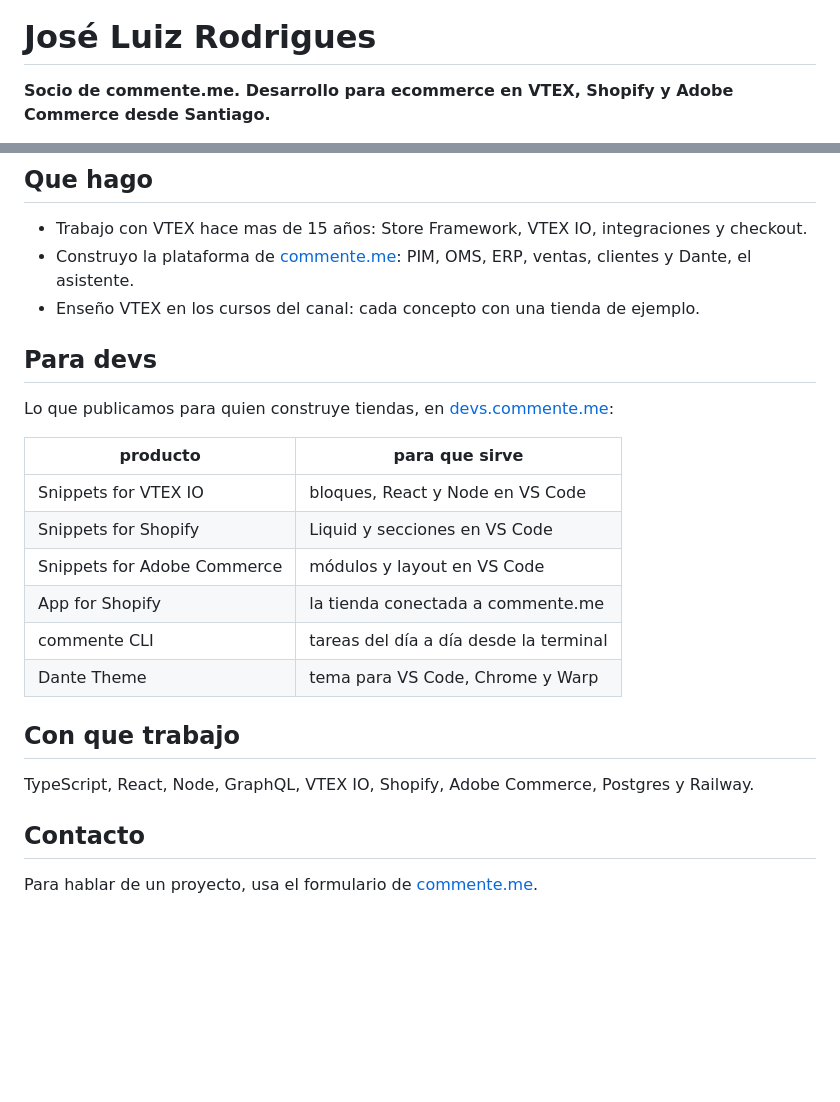
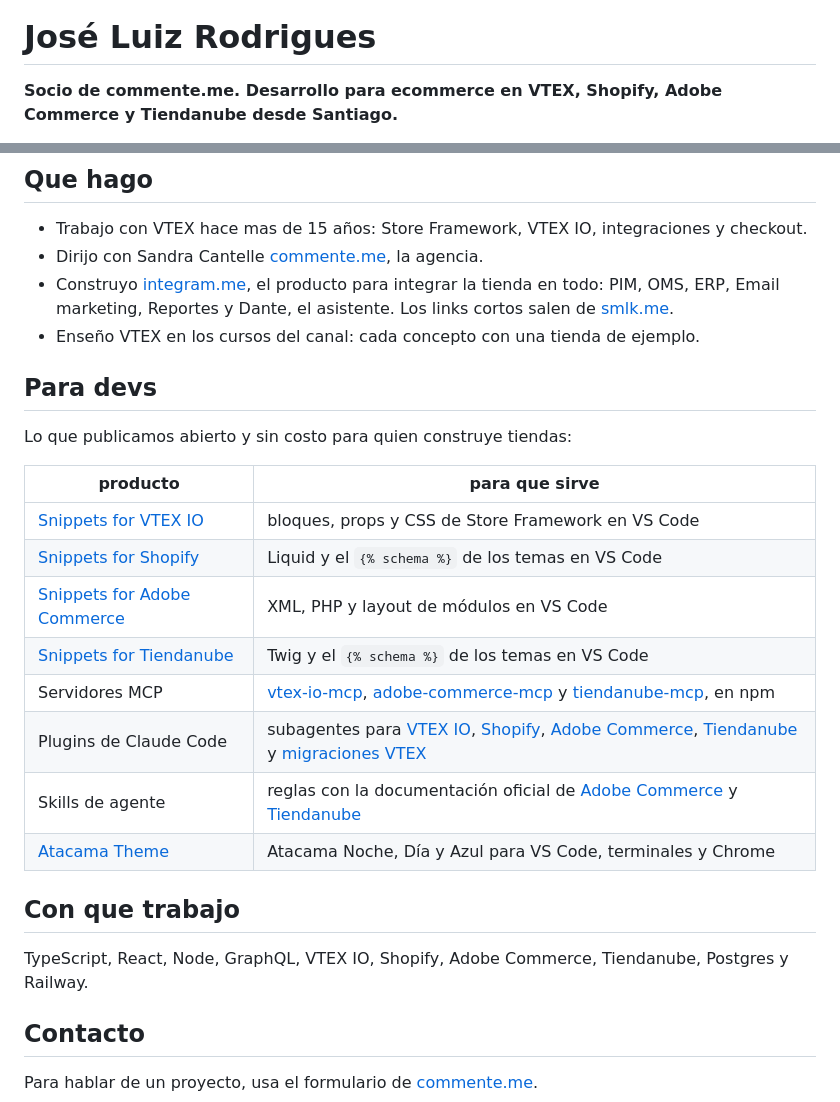
Before and after one commit to zeluizr/zeluizr, a Markdown page: README.md, 2 parts joined by grey strips. GitHub-like rendering; blank space fills up the shorter version.

Commit message:
docs: perfil no Atacama 2.0
Banner novo, integram.me como produto, Atacama Theme no lugar do
Dante Theme, os produtos públicos para devs com link e sem
devs.commente.me, que não existe mais.

Co-Authored-By: Claude Opus 5.5 <noreply@anthropic.com>

```diff
--- a/README.md
+++ b/README.md
@@ -4,5 +2,5 @@
 
 # José Luiz Rodrigues
 
-**Socio de commente.me. Desarrollo para ecommerce en VTEX, Shopify y Adobe Commerce desde Santiago.**
+**Socio de commente.me. Desarrollo para ecommerce en VTEX, Shopify, Adobe Commerce y Tiendanube desde Santiago.**
 
@@ -11,25 +9,28 @@
 ## Que hago
 
 - Trabajo con VTEX hace mas de 15 años: Store Framework, VTEX IO, integraciones y checkout.
-- Construyo la plataforma de [commente.me](https://www.commente.me): PIM, OMS, ERP, ventas, clientes y Dante, el asistente.
+- Dirijo con Sandra Cantelle [commente.me](https://www.commente.me), la agencia.
+- Construyo [integram.me](https://www.integram.me), el producto para integrar la tienda en todo: PIM, OMS, ERP, Email marketing, Reportes y Dante, el asistente. Los links cortos salen de [smlk.me](https://www.smlk.me).
 - Enseño VTEX en los cursos del canal: cada concepto con una tienda de ejemplo.
 
 ## Para devs
 
-Lo que publicamos para quien construye tiendas, en [devs.commente.me](https://devs.commente.me):
+Lo que publicamos abierto y sin costo para quien construye tiendas:
 
 | producto | para que sirve |
 |---|---|
-| Snippets for VTEX IO | bloques, React y Node en VS Code |
-| Snippets for Shopify | Liquid y secciones en VS Code |
-| Snippets for Adobe Commerce | módulos y layout en VS Code |
-| App for Shopify | la tienda conectada a commente.me |
-| commente CLI | tareas del día a día desde la terminal |
-| Dante Theme | tema para VS Code, Chrome y Warp |
+| [Snippets for VTEX IO](https://github.com/commentemeapp/vtex-io-snippets) | bloques, props y CSS de Store Framework en VS Code |
+| [Snippets for Shopify](https://github.com/commentemeapp/shopify-snippets) | Liquid y el `{% schema %}` de los temas en VS Code |
+| [Snippets for Adobe Commerce](https://github.com/commentemeapp/adobe-commerce-snippets) | XML, PHP y layout de módulos en VS Code |
+| [Snippets for Tiendanube](https://github.com/commentemeapp/tiendanube-snippets) | Twig y el `{% schema %}` de los temas en VS Code |
+| Servidores MCP | [vtex-io-mcp](https://github.com/commentemeapp/vtex-io-mcp), [adobe-commerce-mcp](https://github.com/commentemeapp/adobe-commerce-mcp) y [tiendanube-mcp](https://github.com/commentemeapp/tiendanube-mcp), en npm |
+| Plugins de Claude Code | subagentes para [VTEX IO](https://github.com/commentemeapp/vtex-io-agents), [Shopify](https://github.com/commentemeapp/shopify-agents), [Adobe Commerce](https://github.com/commentemeapp/adobe-commerce-agents), [Tiendanube](https://github.com/commentemeapp/tiendanube-agents) y [migraciones VTEX](https://github.com/commentemeapp/vtex-migration-agents) |
+| Skills de agente | reglas con la documentación oficial de [Adobe Commerce](https://github.com/commentemeapp/adobe-commerce-skills) y [Tiendanube](https://github.com/commentemeapp/tiendanube-skills) |
+| [Atacama Theme](https://github.com/commentemeapp/atacama-theme) | Atacama Noche, Día y Azul para VS Code, terminales y Chrome |
 
 ## Con que trabajo
 
-TypeScript, React, Node, GraphQL, VTEX IO, Shopify, Adobe Commerce, Postgres y Railway.
+TypeScript, React, Node, GraphQL, VTEX IO, Shopify, Adobe Commerce, Tiendanube, Postgres y Railway.
 
 ## Contacto
 
```
Also changed, not shown: other parts of README.md (+2 -4 lines), assets/banner.png.
